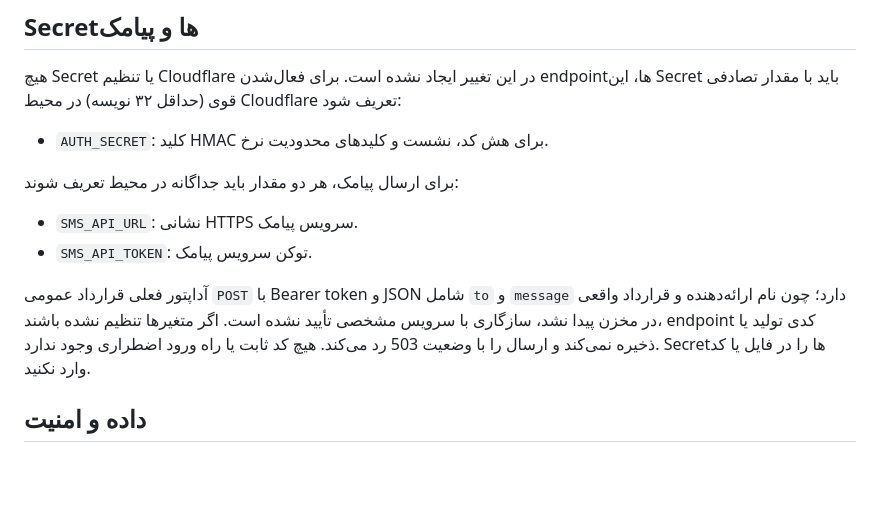
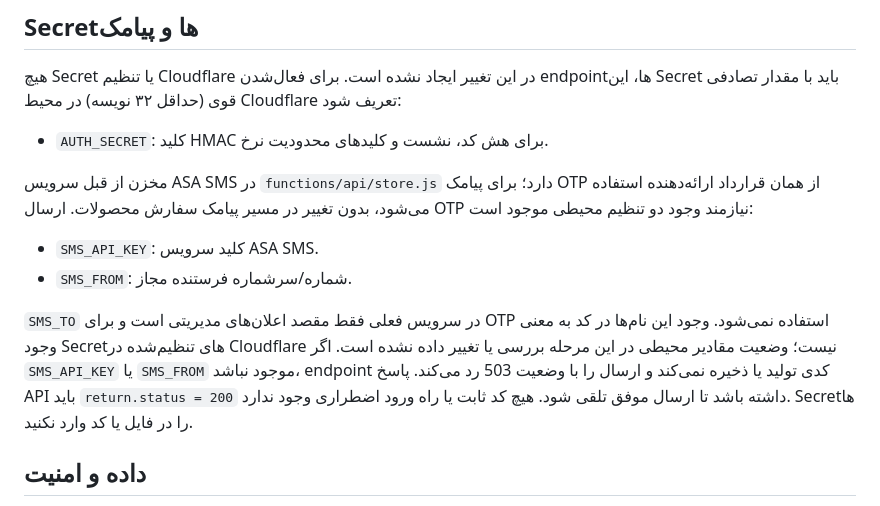
Before and after one commit to hilafood/Hilafood-, a Markdown page: docs/auth-stage-3.md, the part around the change. GitHub-like rendering; blank space fills up the shorter version.

Commit message:
Document existing ASA SMS dependency for OTP

```diff
--- a/docs/auth-stage-3.md
+++ b/docs/auth-stage-3.md
@@ -15,11 +15,11 @@
 هیچ Secret یا تنظیم Cloudflare در این تغییر ایجاد نشده است. برای فعال‌شدن endpointها، این Secret باید با مقدار تصادفی قوی (حداقل ۳۲ نویسه) در محیط Cloudflare تعریف شود:
 - `AUTH_SECRET`: کلید HMAC برای هش کد، نشست و کلیدهای محدودیت نرخ.
 
-برای ارسال پیامک، هر دو مقدار باید جداگانه در محیط تعریف شوند:
-- `SMS_API_URL`: نشانی HTTPS سرویس پیامک.
-- `SMS_API_TOKEN`: توکن سرویس پیامک.
+مخزن از قبل سرویس ASA SMS در `functions/api/store.js` دارد؛ برای پیامک OTP از همان قرارداد ارائه‌دهنده استفاده می‌شود، بدون تغییر در مسیر پیامک سفارش محصولات. ارسال OTP نیازمند وجود دو تنظیم محیطی موجود است:
+- `SMS_API_KEY`: کلید سرویس ASA SMS.
+- `SMS_FROM`: شماره/سرشماره فرستنده مجاز.
 
-آداپتور فعلی قرارداد عمومی `POST` با Bearer token و JSON شامل `to` و `message` دارد؛ چون نام ارائه‌دهنده و قرارداد واقعی در مخزن پیدا نشد، سازگاری با سرویس مشخصی تأیید نشده است. اگر متغیرها تنظیم نشده باشند، endpoint کدی تولید یا ذخیره نمی‌کند و ارسال را با وضعیت 503 رد می‌کند. هیچ کد ثابت یا راه ورود اضطراری وجود ندارد. Secretها را در فایل یا کد وارد نکنید.
+`SMS_TO` در سرویس فعلی فقط مقصد اعلان‌های مدیریتی است و برای OTP استفاده نمی‌شود. وجود این نام‌ها در کد به معنی وجود Secretهای تنظیم‌شده در Cloudflare نیست؛ وضعیت مقادیر محیطی در این مرحله بررسی یا تغییر داده نشده است. اگر `SMS_API_KEY` یا `SMS_FROM` موجود نباشد، endpoint کدی تولید یا ذخیره نمی‌کند و ارسال را با وضعیت 503 رد می‌کند. پاسخ API باید `return.status = 200` داشته باشد تا ارسال موفق تلقی شود. هیچ کد ثابت یا راه ورود اضطراری وجود ندارد. Secretها را در فایل یا کد وارد نکنید.
 
 ## داده و امنیت
 - کد OTP فقط به صورت HMAC-SHA256 وابسته به شناسه چالش ذخیره می‌شود، نه به صورت متن خام.
```
